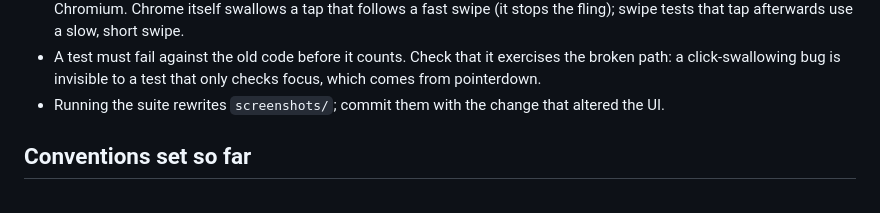
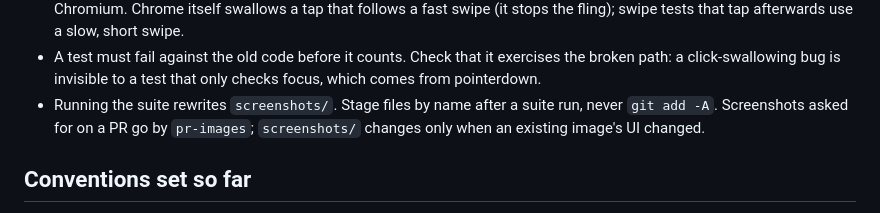
Before and after one commit to tino415/outliner, a Markdown page: AGENTS.md, the part around the change. GitHub-like rendering.

Commit message:
AGENTS: stage files by name after a suite run, screenshots change only with their UI

```diff
--- a/AGENTS.md
+++ b/AGENTS.md
@@ -86,8 +86,9 @@ is gitignored.
 - A test must fail against the old code before it counts. Check that it
   exercises the broken path: a click-swallowing bug is invisible to a test
   that only checks focus, which comes from pointerdown.
-- Running the suite rewrites `screenshots/`; commit them with the change
-  that altered the UI.
+- Running the suite rewrites `screenshots/`. Stage files by name after a suite
+  run, never `git add -A`. Screenshots asked for on a PR go by `pr-images`;
+  `screenshots/` changes only when an existing image's UI changed.
 
 ## Conventions set so far
 
```
